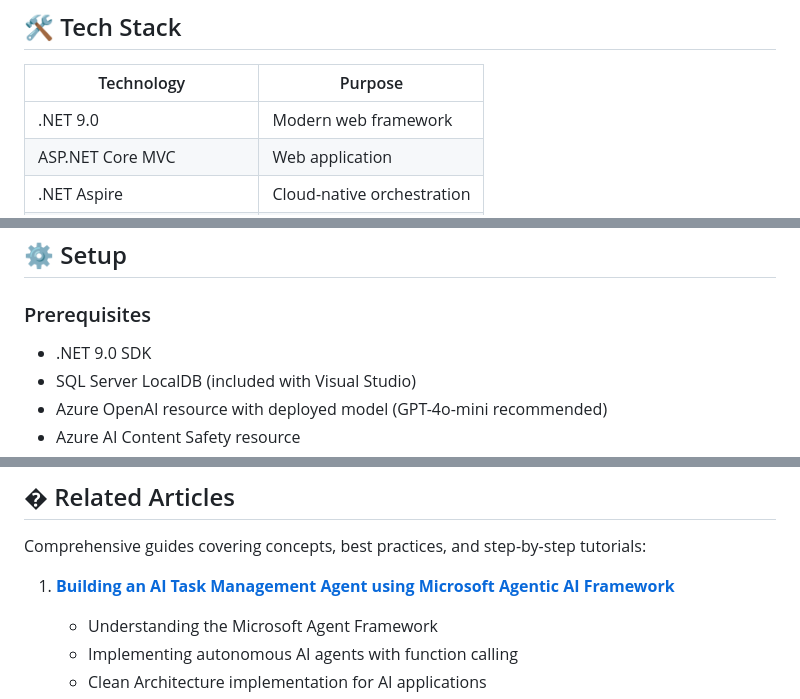
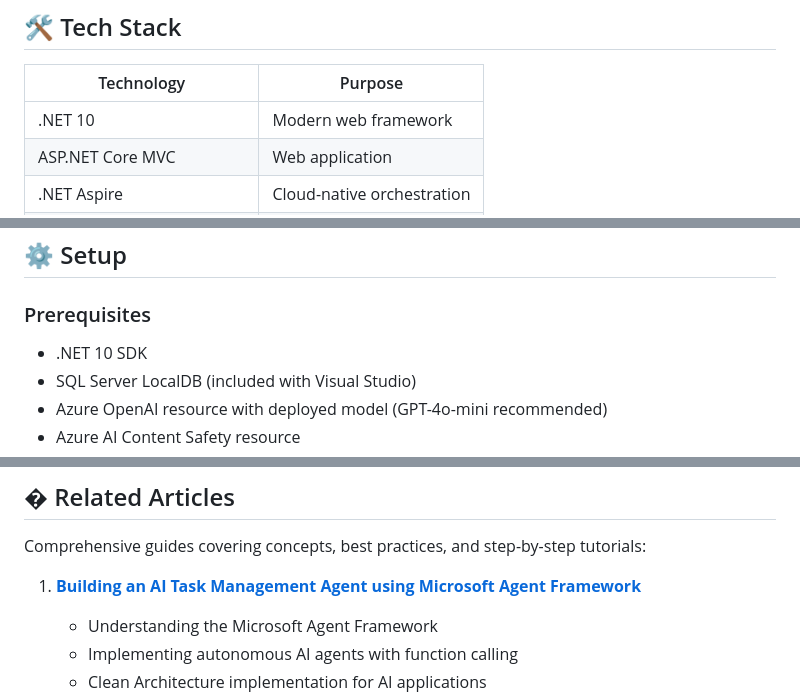
Before and after one commit to cristofima/TaskAgent-AgenticAI, a Markdown page: README.md, 3 parts joined by grey strips. Rendered like a GitHub page.

Commit message:
docs(README): update .NET version to 10 in prerequisites and features

```diff
--- a/README.md
+++ b/README.md
@@ -224,7 +224,7 @@ TaskAgent.WebApp (UI, Controllers, AI Agent)
 
 | Technology                 | Purpose                    |
 | -------------------------- | -------------------------- |
-| .NET 9.0                   | Modern web framework       |
+| .NET 10                    | Modern web framework       |
 | ASP.NET Core MVC           | Web application            |
 | .NET Aspire                | Cloud-native orchestration |
 | OpenTelemetry              | Observability framework    |
@@ -242,7 +242,7 @@ TaskAgent.WebApp (UI, Controllers, AI Agent)
 
 ### Prerequisites
 
-- .NET 9.0 SDK
+- .NET 10 SDK
 - SQL Server LocalDB (included with Visual Studio)
 - Azure OpenAI resource with deployed model (GPT-4o-mini recommended)
 - Azure AI Content Safety resource
@@ -512,7 +512,7 @@ _Production distributed tracing_
 
 Comprehensive guides covering concepts, best practices, and step-by-step tutorials:
 
-1. **[Building an AI Task Management Agent using Microsoft Agentic AI Framework](https://www.c-sharpcorner.com/article/building-an-ai-task-management-agent-using-microsoft-agentic-ai-framework/)**
+1. **[Building an AI Task Management Agent using Microsoft Agent Framework](https://www.c-sharpcorner.com/article/building-an-ai-task-management-agent-using-microsoft-agentic-ai-framework/)**
 
    - Understanding the Microsoft Agent Framework
    - Implementing autonomous AI agents with function calling
```
